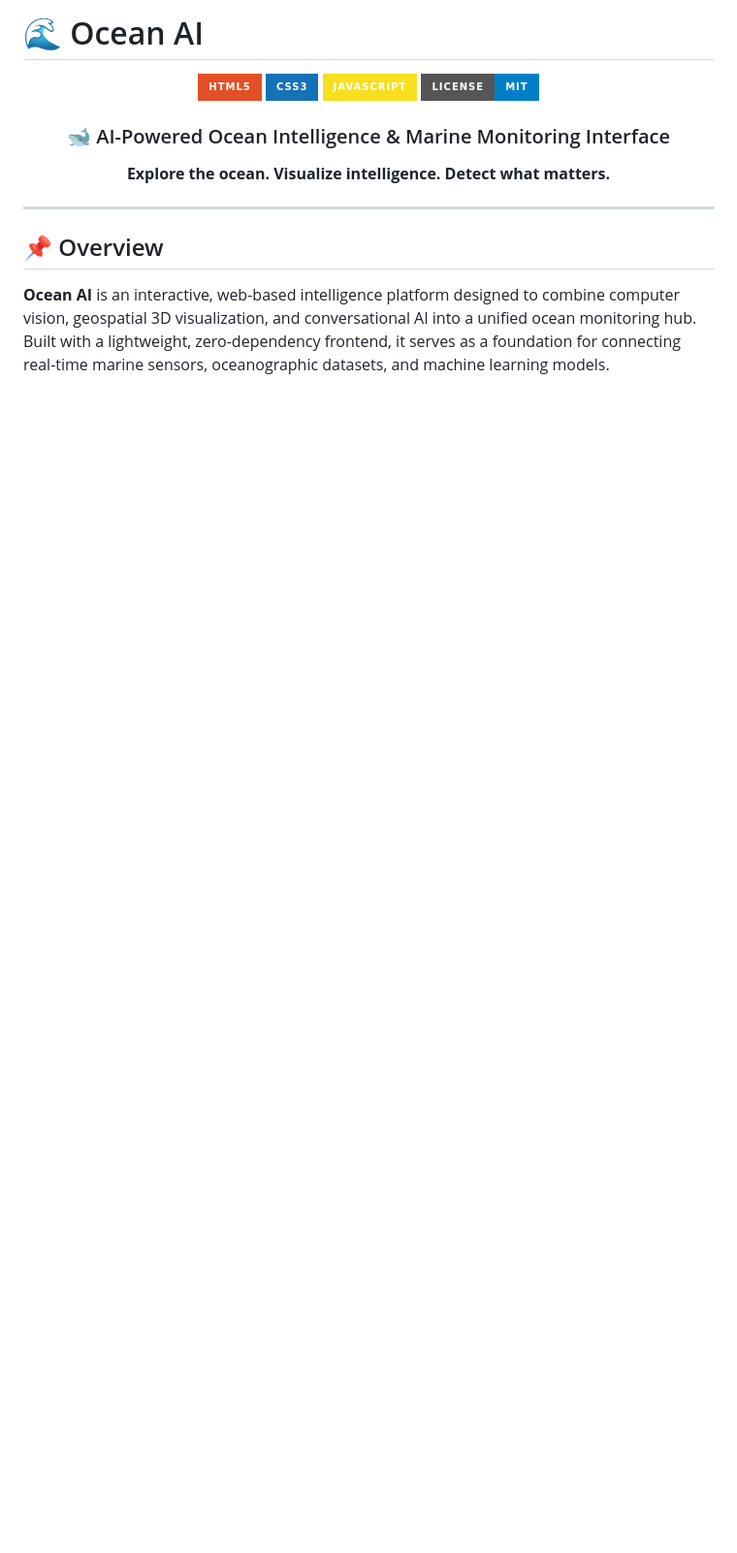
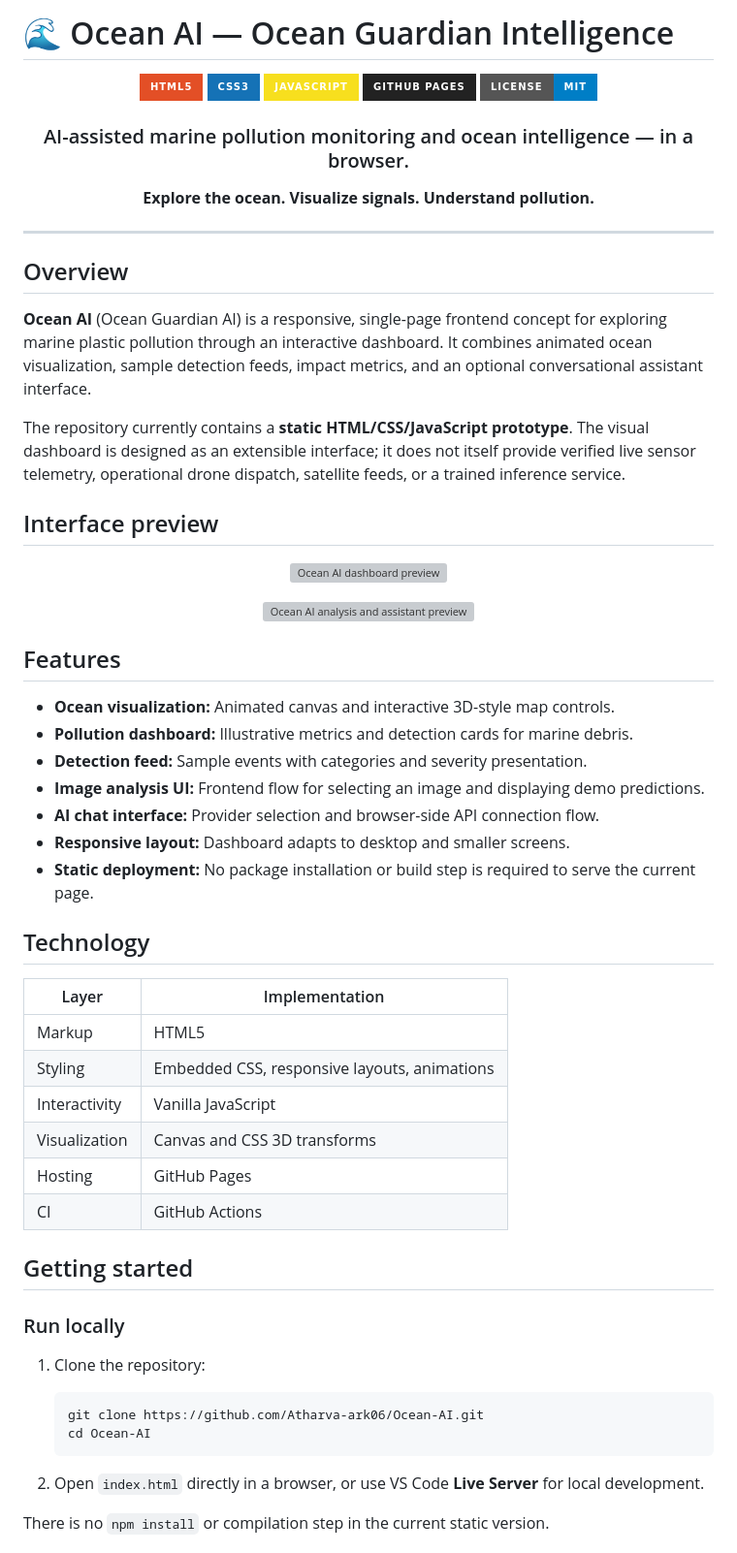
Before and after one commit to Atharva-ark06/Ocean-AI, a Markdown page: README.md, the part around one of its changes. Shown at 97% size. GitHub-like rendering; badges without logos; blank space fills up the shorter version; grey boxes are pictures that could not be loaded.

Commit message:
docs: rewrite README with setup deployment and privacy guidance

````diff
--- a/README.md
+++ b/README.md
@@ -1,20 +1,68 @@
-# 🌊 Ocean AI
+# 🌊 Ocean AI — Ocean Guardian Intelligence
 
 <p align="center">
   <img src="https://img.shields.io/badge/HTML5-E34F26?style=for-the-badge&logo=html5&logoColor=white" alt="HTML5" />
   <img src="https://img.shields.io/badge/CSS3-1572B6?style=for-the-badge&logo=css3&logoColor=white" alt="CSS3" />
   <img src="https://img.shields.io/badge/JavaScript-F7DF1E?style=for-the-badge&logo=javascript&logoColor=black" alt="JavaScript" />
-  <img src="https://img.shields.io/badge/License-MIT-blue.svg?style=for-the-badge" alt="License" />
+  <img src="https://img.shields.io/badge/GitHub_Pages-222222?style=for-the-badge&logo=github&logoColor=white" alt="GitHub Pages" />
+  <img src="https://img.shields.io/badge/License-MIT-blue?style=for-the-badge" alt="MIT License" />
 </p>
 
-<h3 align="center">🐋 AI-Powered Ocean Intelligence & Marine Monitoring Interface</h3>
+<h3 align="center">AI-assisted marine pollution monitoring and ocean intelligence — in a browser.</h3>
 
-<p align="center">
-  <b>Explore the ocean. Visualize intelligence. Detect what matters.</b>
-</p>
+<p align="center"><b>Explore the ocean. Visualize signals. Understand pollution.</b></p>
 
 ---
 
-## 📌 Overview
+## Overview
 
-**Ocean AI** is an interactive, web-based intelligence platform designed to combine computer vision, geospatial 3D visualization, and conversational AI into a unified ocean monitoring hub. Built with a lightweight, zero-dependency frontend, it serves as a foundation for connecting real-time marine sensors, oceanographic datasets, and machine learning models.
+**Ocean AI** (Ocean Guardian AI) is a responsive, single-page frontend concept for exploring marine plastic pollution through an interactive dashboard. It combines animated ocean visualization, sample detection feeds, impact metrics, and an optional conversational assistant interface.
+
+The repository currently contains a **static HTML/CSS/JavaScript prototype**. The visual dashboard is designed as an extensible interface; it does not itself provide verified live sensor telemetry, operational drone dispatch, satellite feeds, or a trained inference service.
+
+## Interface preview
+
+<p align="center">
+  <img src="https://res.cloudinary.com/wpop4xyo/image/upload/v1787987431/Screenshot_2026-08-29_123942.png" alt="Ocean AI dashboard preview" width="100%" />
+</p>
+
+<p align="center">
+  <img src="https://res.cloudinary.com/wpop4xyo/image/upload/v1787987437/Screenshot_2026-08-29_124009.png" alt="Ocean AI analysis and assistant preview" width="100%" />
+</p>
+
+## Features
+
+- **Ocean visualization:** Animated canvas and interactive 3D-style map controls.
+- **Pollution dashboard:** Illustrative metrics and detection cards for marine debris.
+- **Detection feed:** Sample events with categories and severity presentation.
+- **Image analysis UI:** Frontend flow for selecting an image and displaying demo predictions.
+- **AI chat interface:** Provider selection and browser-side API connection flow.
+- **Responsive layout:** Dashboard adapts to desktop and smaller screens.
+- **Static deployment:** No package installation or build step is required to serve the current page.
+
+## Technology
+
+| Layer | Implementation |
+|---|---|
+| Markup | HTML5 |
+| Styling | Embedded CSS, responsive layouts, animations |
+| Interactivity | Vanilla JavaScript |
+| Visualization | Canvas and CSS 3D transforms |
+| Hosting | GitHub Pages |
+| CI | GitHub Actions |
+
+## Getting started
+
+### Run locally
+
+1. Clone the repository:
+
+   ```bash
+   git clone https://github.com/Atharva-ark06/Ocean-AI.git
+   cd Ocean-AI
+   ```
+
+2. Open `index.html` directly in a browser, or use VS Code **Live Server** for local development.
+
+There is no `npm install` or compilation step in the current static version.
+
````
Also changed, not shown: other parts of README.md (+63 -183 lines).
